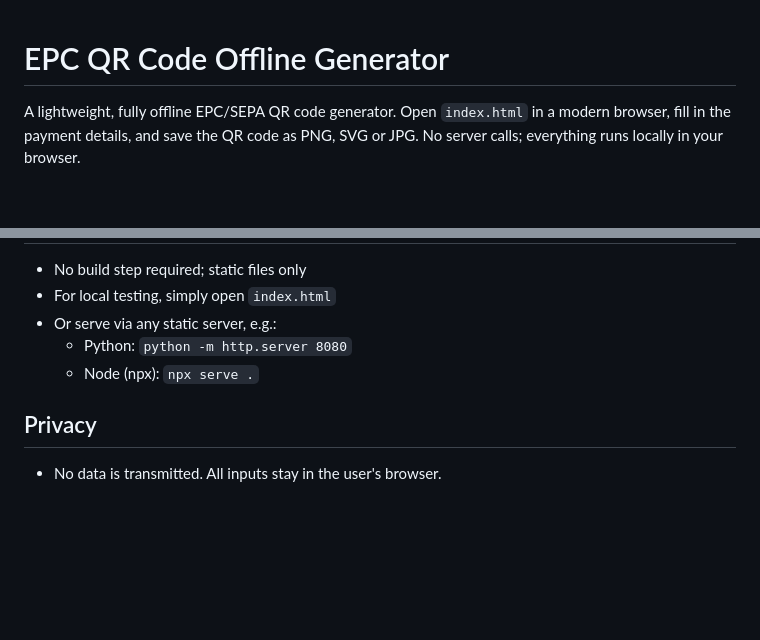
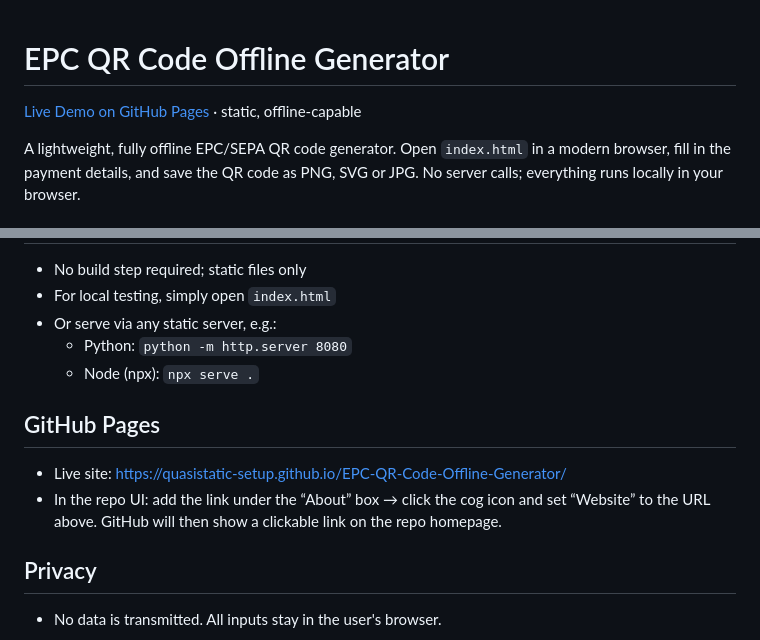
Before and after one commit to quasistatic-setup/EPC-QR-Code-Offline-Generator, a Markdown page: README.md, 2 parts joined by grey strips. Rendered like a GitHub page; blank space fills up the shorter version.

Commit message:
docs: link GitHub Pages and usage notes

```diff
--- a/README.md
+++ b/README.md
@@ -1,4 +1,6 @@
 # EPC QR Code Offline Generator
+
+[Live Demo on GitHub Pages](https://quasistatic-setup.github.io/EPC-QR-Code-Offline-Generator/) · static, offline-capable
 
 A lightweight, fully offline EPC/SEPA QR code generator. Open `index.html` in a modern browser, fill in the payment details, and save the QR code as PNG, SVG or JPG. No server calls; everything runs locally in your browser.
 
@@ -65,6 +67,10 @@ Note: The app works entirely offline. You can keep and use it without internet c
   - Python: `python -m http.server 8080`
   - Node (npx): `npx serve .`
 
+## GitHub Pages
+- Live site: https://quasistatic-setup.github.io/EPC-QR-Code-Offline-Generator/
+- In the repo UI: add the link under the “About” box → click the cog icon and set “Website” to the URL above. GitHub will then show a clickable link on the repo homepage.
+
 ## Privacy
 - No data is transmitted. All inputs stay in the user's browser.
 
```
